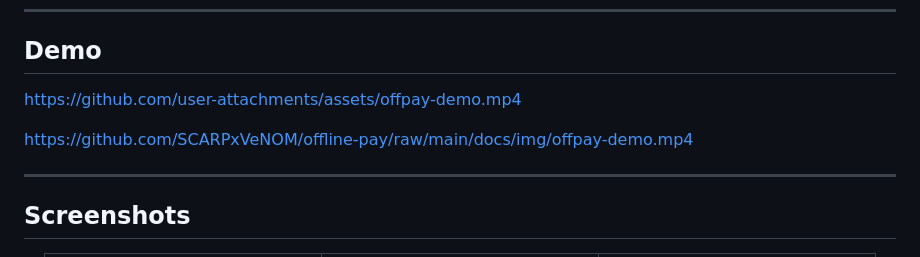
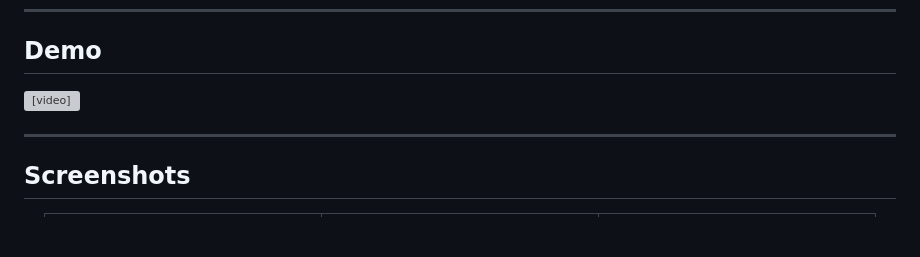
Before and after one commit to SCARPxVeNOM/offline-pay, a Markdown page: README.md, the part around the change. Rendered like a GitHub page; blank space fills up the shorter version; grey boxes are pictures that could not be loaded.

Commit message:
Fix demo video embed in README

```diff
--- a/README.md
+++ b/README.md
@@ -20,9 +20,7 @@ Polygon Amoy testnet · Solidity contracts · Android (Jetpack Compose) · ESP32
 
 ## Demo
 
-https://github.com/user-attachments/assets/offpay-demo.mp4
-
-https://github.com/SCARPxVeNOM/offline-pay/raw/main/docs/img/offpay-demo.mp4
+<video src="https://github.com/SCARPxVeNOM/offline-pay/raw/main/docs/img/offpay-demo.mp4" controls width="100%"></video>
 
 ---
 
```
